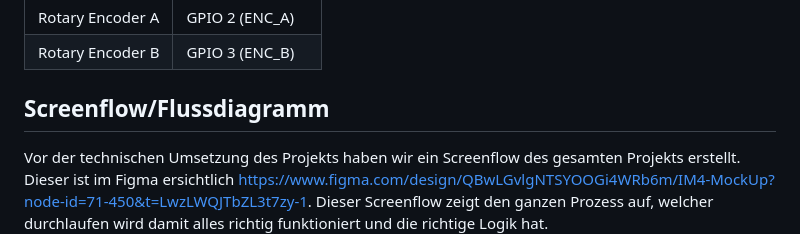
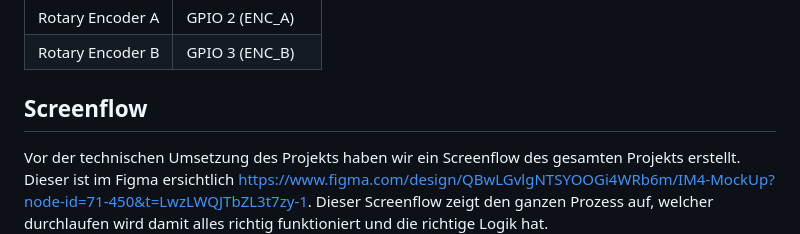
Before and after one commit to cariba13/Schachmatt-IM4, a Markdown page: readme.md, the part around one of its changes. Rendered like a GitHub page.

```diff
--- a/readme.md
+++ b/readme.md
@@ -48,7 +48,7 @@ Hardware-Setup
 | Rotary Encoder B | GPIO 3 (ENC_B)  |
 
 
-## Screenflow/Flussdiagramm
+## Screenflow
 
 Vor der technischen Umsetzung des Projekts haben wir ein Screenflow des gesamten Projekts erstellt. Dieser ist im Figma ersichtlich https://www.figma.com/design/QBwLGvlgNTSYOOGi4WRb6m/IM4-MockUp?node-id=71-450&t=LwzLWQJTbZL3t7zy-1. Dieser Screenflow zeigt den ganzen Prozess auf, welcher durchlaufen wird damit alles richtig funktioniert und die richtige Logik hat.
 
```
Also changed, not shown: other parts of readme.md (+1 -1 lines).
